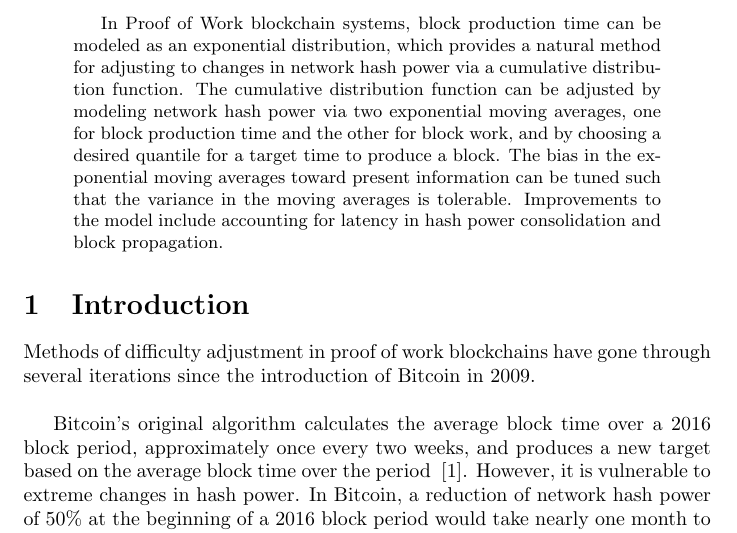
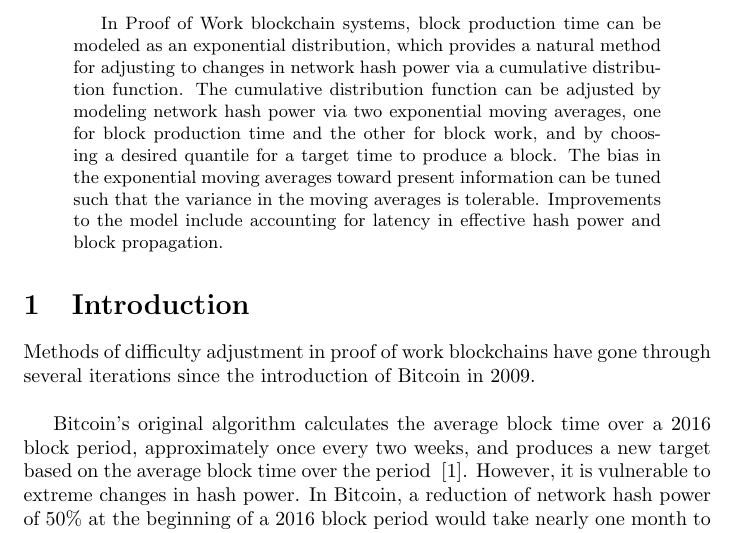
Before and after one commit to Team-Hycon/research, a LaTeX paper (A Stochastic Model for Proof of Work Block Production/stochastic_model.tex): part of page 1 of 10, cut so that both start at the same text. Compiled offline with pdfLaTeX.

Commit message:
Adjust phrasing

```diff
--- a/A Stochastic Model for Proof of Work Block Production/stochastic_model.tex
+++ b/A Stochastic Model for Proof of Work Block Production/stochastic_model.tex
@@ -10,7 +10,7 @@
 
 
 \begin{abstract}
-In Proof of Work blockchain systems, block production time can be modeled as an exponential distribution, which provides a natural method for adjusting to changes in network hash power via a cumulative distribution function.  The cumulative distribution function can be adjusted by modeling network hash power via two exponential moving averages, one for block production time and the other for block work, and by choosing a desired quantile for a target time to produce a block.  The bias in the exponential moving averages toward present information can be tuned such that the variance in the moving averages is tolerable.  Improvements to the model include accounting for latency in hash power consolidation and block propagation.
+In Proof of Work blockchain systems, block production time can be modeled as an exponential distribution, which provides a natural method for adjusting to changes in network hash power via a cumulative distribution function.  The cumulative distribution function can be adjusted by modeling network hash power via two exponential moving averages, one for block production time and the other for block work, and by choosing a desired quantile for a target time to produce a block.  The bias in the exponential moving averages toward present information can be tuned such that the variance in the moving averages is tolerable.  Improvements to the model include accounting for latency in effective hash power and block propagation.
 \end{abstract}
 
 \section{Introduction}
```
Also changed, not shown: A Stochastic Model for Proof of Work Block Production/stochastic_model.pdf, 2 other files.
